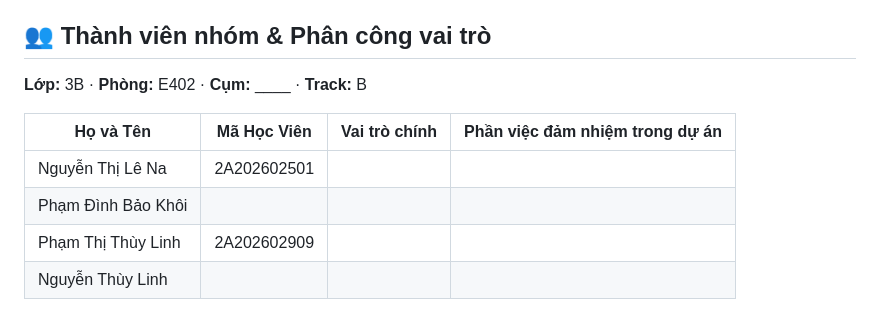
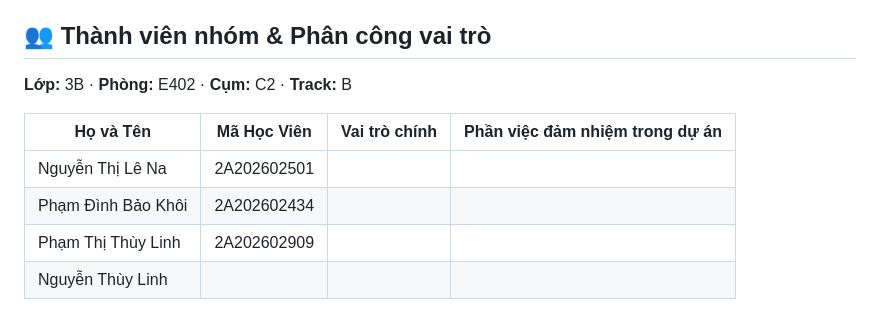
Before and after one commit to Palm-Pham/K4-3B-E402-Capitalism, a Markdown page: README.md, the part around the change. GitHub-like rendering.

Commit message:
Revise team member information in README
Updated team member details and roles in README.

```diff
--- a/README.md
+++ b/README.md
@@ -4,12 +4,12 @@
 
 ## 👥 Thành viên nhóm & Phân công vai trò
 
-**Lớp:** 3B · **Phòng:** E402 · **Cụm:** \_\_\_\_ · **Track:** B
+**Lớp:** 3B · **Phòng:** E402 · **Cụm:** C2 · **Track:** B
 
 | Họ và Tên          | Mã Học Viên | Vai trò chính | Phần việc đảm nhiệm trong dự án |
 | ------------------ | ----------- | ------------- | ------------------------------- |
 | Nguyễn Thị Lê Na   | 2A202602501 |               |                                 |
-| Phạm Đình Bảo Khôi |             |               |                                 |
+| Phạm Đình Bảo Khôi | 2A202602434 |               |                                 |
 | Phạm Thị Thùy Linh | 2A202602909 |               |                                 |
 | Nguyễn Thùy Linh   |             |               |                                 |
 
```
